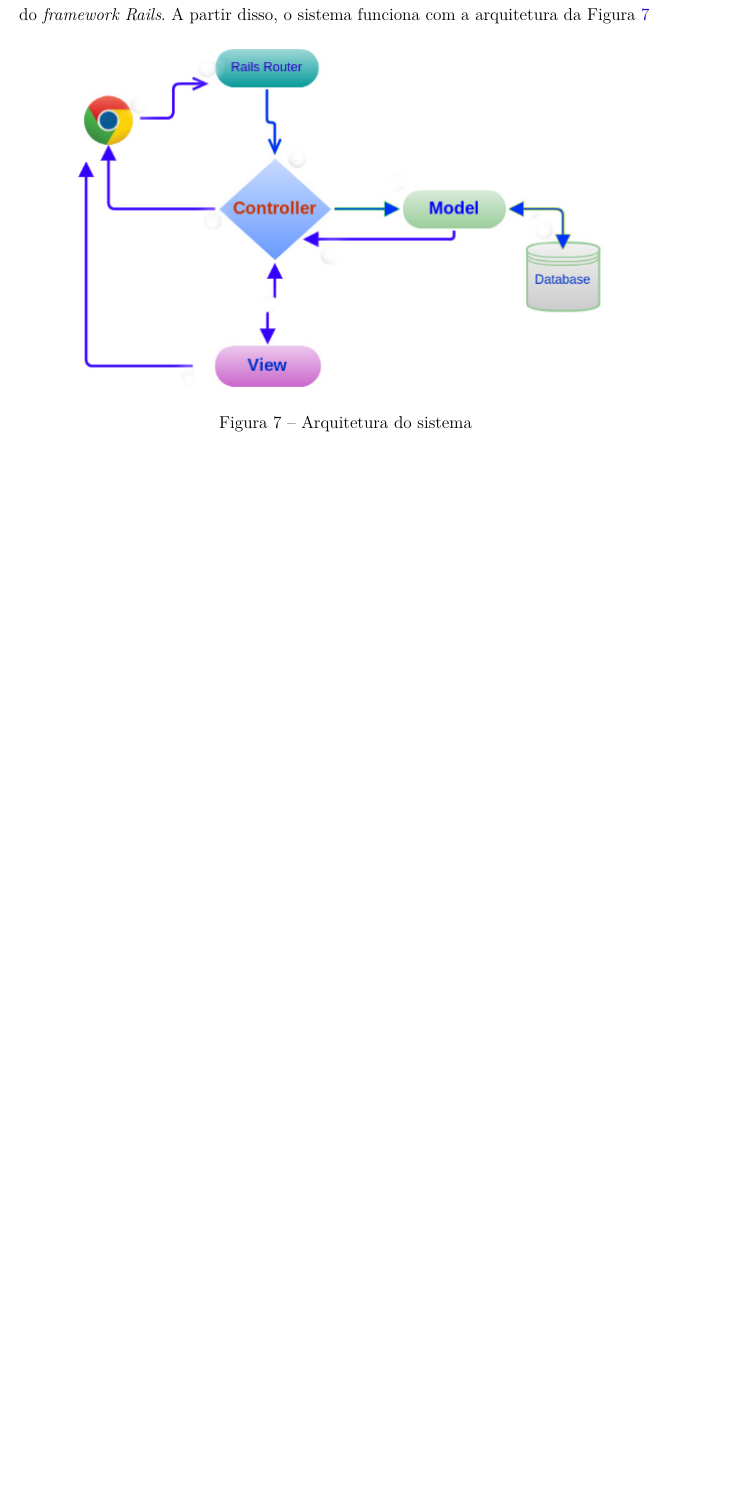
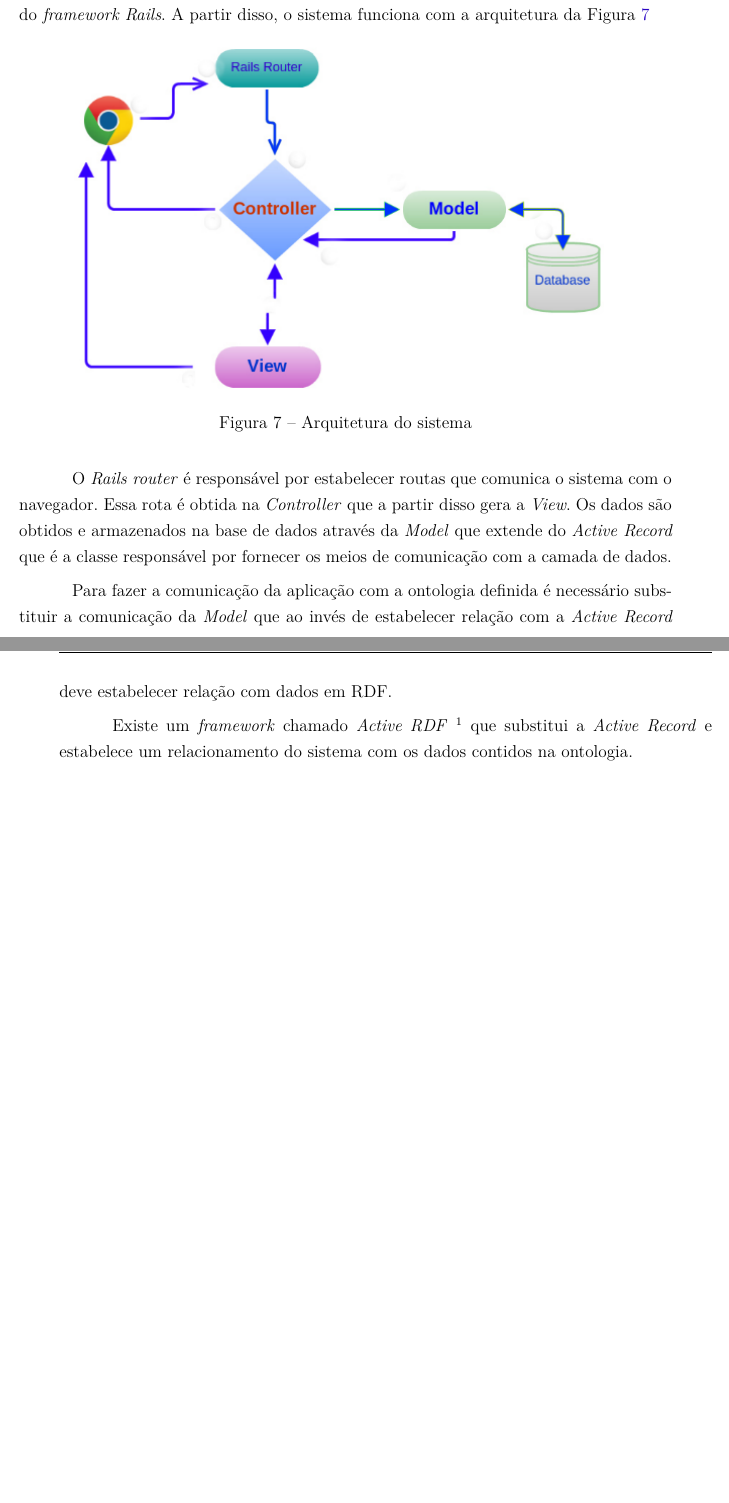
Before and after one commit to italopaiva/Relatorio-WSM_2015, a LaTeX thesis (semantica.tex, which reads editaveis/capitulos/planejamentoDaAplicacao.tex): part of page 20 of 29 before the commit and two parts of pages 20 and 21 of 31 after it, the two joined at a grey line, cut so that both start at the same text, the shorter picture padded with empty space. Compiled offline with pdfLaTeX.

Commit message:
Application planning

```diff
--- a/editaveis/capitulos/planejamentoDaAplicacao.tex
+++ b/editaveis/capitulos/planejamentoDaAplicacao.tex
@@ -25,3 +25,15 @@ A partir disso, o sistema funciona com a arquitetura da Figura \ref{fig:arquitet
  \label{fig:arquitetura}
 
 \end{figure}
+
+O \textit{Rails router} é responsável por estabelecer routas que comunica o sistema com o navegador. Essa rota é obtida
+na \textit{Controller} que a partir disso gera a \textit{View}. Os dados são obtidos e armazenados na base de dados através da \textit{Model}
+que extende do \textit{Active Record} que é a classe responsável por fornecer os meios de comunicação com a camada de dados.
+
+Para fazer a comunicação da aplicação com a ontologia definida é necessário substituir a comunicação da \textit{Model} que ao invés
+de estabelecer relação com a \textit{Active Record} deve estabelecer relação com dados em RDF.
+
+Existe um \textit{framework} chamado \textit{Active RDF} \footnotemark[1] que substitui a \textit{Active Record} e estabelece um relacionamento
+do sistema com os dados contidos na ontologia.
+
+\footnotetext[1]{http://www.activerdf.org/}
```
